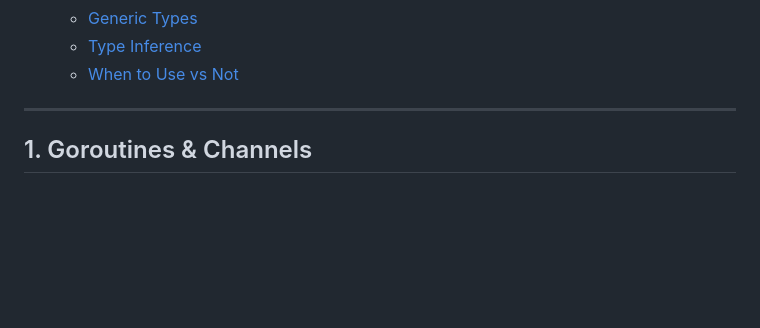
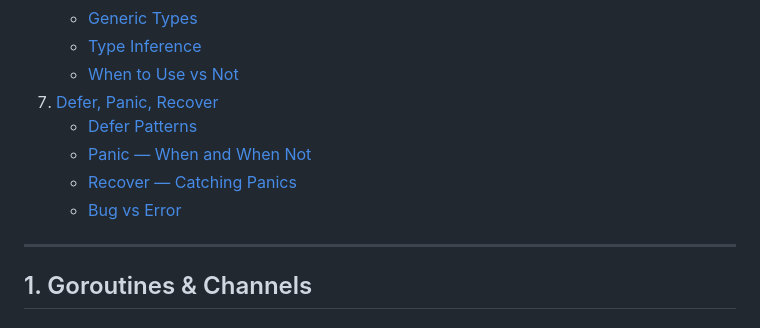
Before and after one commit to rmdhanush/interview-prep, a Markdown page: go-concepts.md, the part around one of its changes. Rendered like a GitHub page; blank space fills up the shorter version.

```diff
--- a/go-concepts.md
+++ b/go-concepts.md
@@ -39,6 +39,11 @@
    - [Generic Types](#generic-types)
    - [Type Inference](#type-inference)
    - [When to Use vs Not](#when-to-use-vs-not)
+7. [Defer, Panic, Recover](#7-defer-panic-recover)
+   - [Defer Patterns](#defer-patterns)
+   - [Panic — When and When Not](#panic--when-and-when-not)
+   - [Recover — Catching Panics](#recover--catching-panics)
+   - [Bug vs Error](#bug-vs-error)
 
 ---
 
```
Also changed, not shown: other parts of go-concepts.md (+158 -0 lines).
